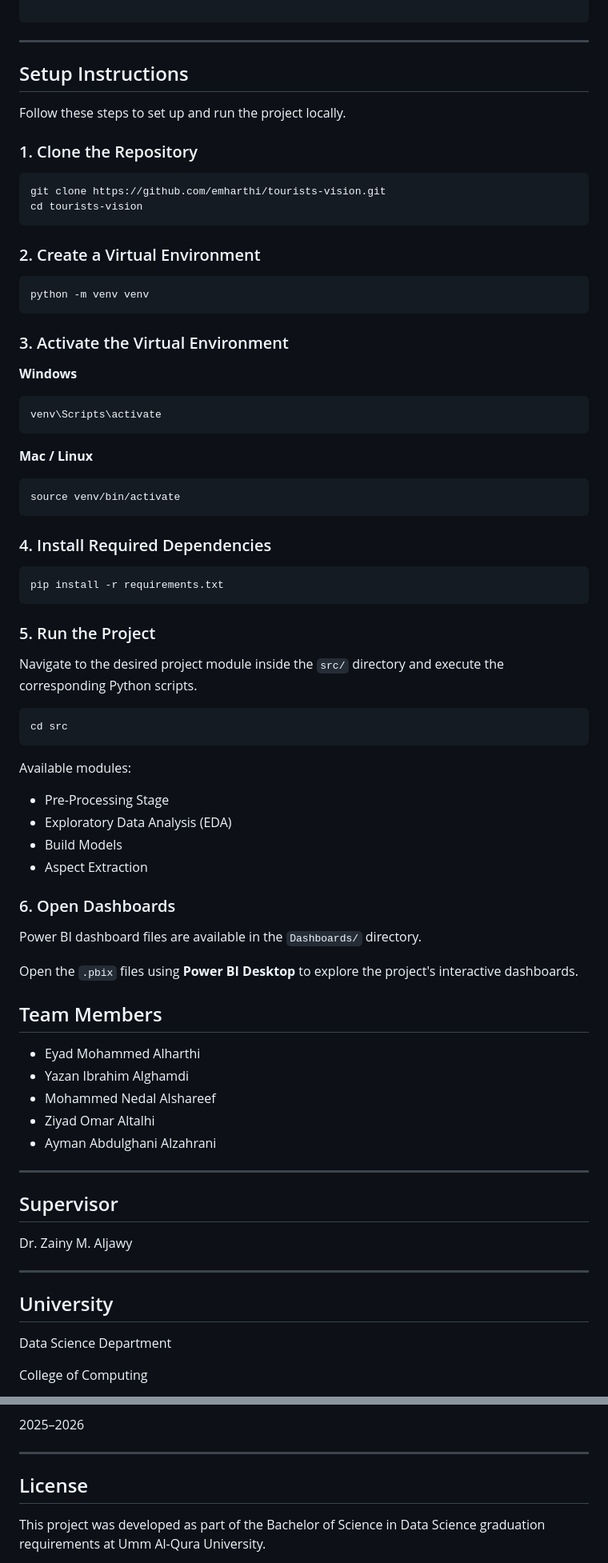
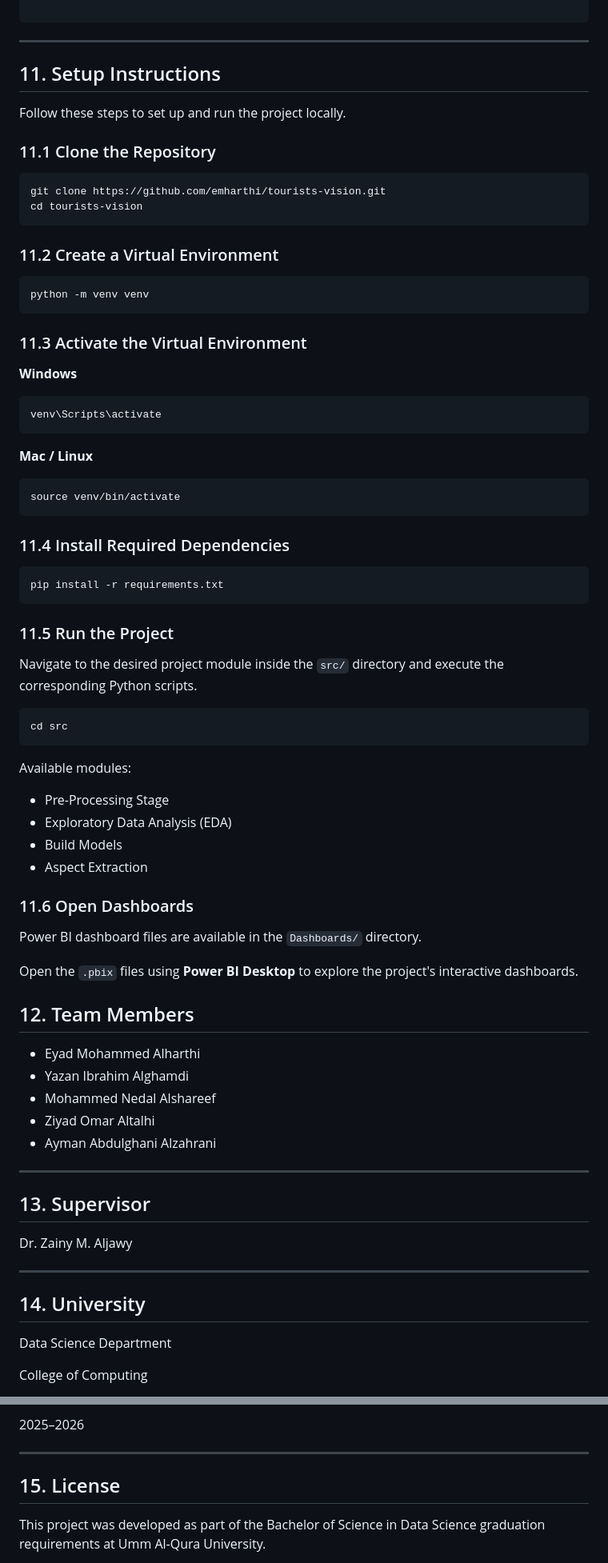
Before and after one commit to emharthi/tourists-vision, a Markdown page: README.md, 2 parts joined by grey strips. Shown at 80% size. Drawn GitHub-style.

````diff
--- a/README.md
+++ b/README.md
@@ -269,24 +269,24 @@ tourists-vision/
 
 ---
 
-## Setup Instructions
+## 11. Setup Instructions
 
 Follow these steps to set up and run the project locally.
 
-### 1. Clone the Repository
+### 11.1 Clone the Repository
 
 ```bash
 git clone https://github.com/emharthi/tourists-vision.git
 cd tourists-vision
 ```
 
-### 2. Create a Virtual Environment
+### 11.2 Create a Virtual Environment
 
 ```bash
 python -m venv venv
 ```
 
-### 3. Activate the Virtual Environment
+### 11.3 Activate the Virtual Environment
 
 **Windows**
 
@@ -300,13 +300,13 @@ venv\Scripts\activate
 source venv/bin/activate
 ```
 
-### 4. Install Required Dependencies
+### 11.4 Install Required Dependencies
 
 ```bash
 pip install -r requirements.txt
 ```
 
-### 5. Run the Project
+### 11.5 Run the Project
 
 Navigate to the desired project module inside the `src/` directory and execute the corresponding Python scripts.
 
@@ -321,13 +321,13 @@ Available modules:
 - Build Models
 - Aspect Extraction
 
-### 6. Open Dashboards
+### 11.6 Open Dashboards
 
 Power BI dashboard files are available in the `Dashboards/` directory.
 
 Open the `.pbix` files using **Power BI Desktop** to explore the project's interactive dashboards.
 
-## Team Members
+## 12. Team Members
 
 * Eyad Mohammed Alharthi
 * Yazan Ibrahim Alghamdi
@@ -337,13 +337,13 @@ Open the `.pbix` files using **Power BI Desktop** to explore the project's inter
 
 ---
 
-## Supervisor
+## 13. Supervisor
 
 Dr. Zainy M. Aljawy
 
 ---
 
-## University
+## 14. University
 
 Data Science Department
 
@@ -355,7 +355,7 @@ Umm Al-Qura University
 
 ---
 
-## License
+## 15. License
 
 This project was developed as part of the Bachelor of Science in Data Science graduation requirements at Umm Al-Qura University.
 
````
Also changed, not shown: other parts of README.md (+25 -25 lines).
